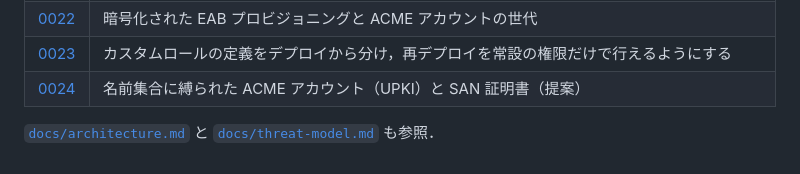
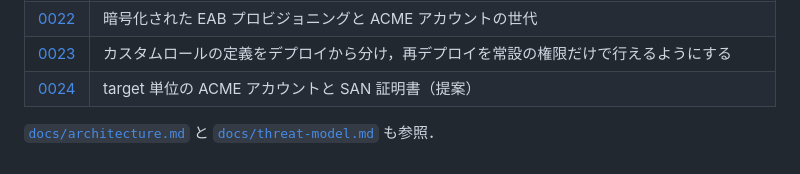
Before and after one commit to CITS-NUE/acme-conductor, a Markdown page: docs/adr/README.md, the part around the change. Rendered like a GitHub page.

```diff
--- a/docs/adr/README.md
+++ b/docs/adr/README.md
@@ -29,7 +29,7 @@
 | [0021](0021-keyvault-pkcs12-content-type.md) | Key Vault store のコンテンツタイプ: パスワードなし PKCS #12 での取り込みを選べるようにする |
 | [0022](0022-encrypted-eab-provisioning-and-account-generations.md) | 暗号化された EAB プロビジョニングと ACME アカウントの世代 |
 | [0023](0023-separate-role-definitions-from-the-deployment.md) | カスタムロールの定義をデプロイから分け，再デプロイを常設の権限だけで行えるようにする |
-| [0024](0024-name-bound-acme-accounts-and-san.md) | 名前集合に縛られた ACME アカウント（UPKI）と SAN 証明書（提案） |
+| [0024](0024-target-scoped-acme-accounts-and-san.md) | target 単位の ACME アカウントと SAN 証明書（提案） |
 
 [`docs/architecture.md`](../architecture.md) と
 [`docs/threat-model.md`](../threat-model.md) も参照．
```
Also changed, not shown: docs/adr/0024-name-bound-acme-accounts-and-san.md (deleted, +0 -191 lines), docs/adr/0024-target-scoped-acme-accounts-and-san.md (added, +176 -0 lines).
